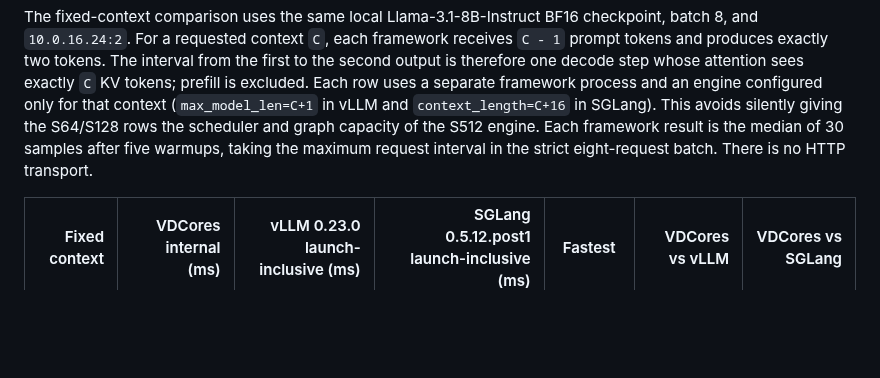
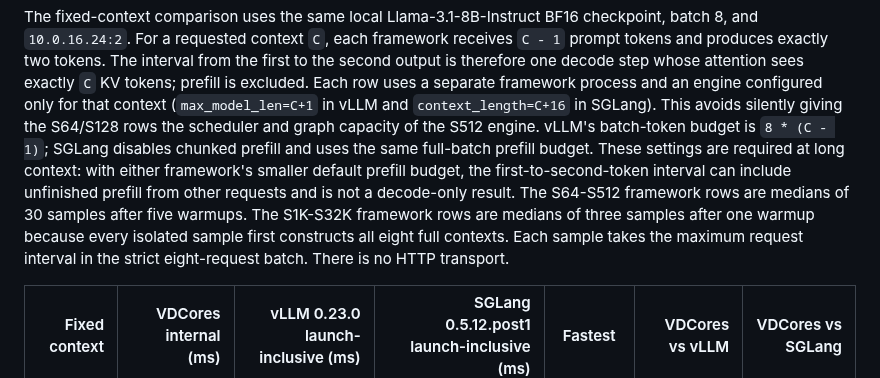
Before and after one commit to vdcores/vdcores, a Markdown page: benchmarks/README-blackwell.md, the part around one of its changes. Drawn GitHub-style; blank space fills up the shorter version.

Commit message:
docs: extend fixed-context decode to 32K

```diff
--- a/benchmarks/README-blackwell.md
+++ b/benchmarks/README-blackwell.md
@@ -297,9 +297,15 @@ whose attention sees exactly `C` KV tokens; prefill is excluded. Each row uses
 a separate framework process and an engine configured only for that context
 (`max_model_len=C+1` in vLLM and `context_length=C+16` in SGLang). This avoids
 silently giving the S64/S128 rows the scheduler and graph capacity of the S512
-engine. Each framework result is the median of 30 samples after five warmups,
-taking the maximum request interval in the strict eight-request batch. There
-is no HTTP transport.
+engine. vLLM's batch-token budget is `8 * (C - 1)`; SGLang disables chunked
+prefill and uses the same full-batch prefill budget. These settings are
+required at long context: with either framework's smaller default prefill
+budget, the first-to-second-token interval can include unfinished prefill from
+other requests and is not a decode-only result. The S64-S512 framework rows
+are medians of 30 samples after five warmups. The S1K-S32K framework rows are
+medians of three samples after one warmup because every isolated sample first
+constructs all eight full contexts. Each sample takes the maximum request
+interval in the strict eight-request batch. There is no HTTP transport.
 
 | Fixed context | VDCores internal (ms) | vLLM 0.23.0 launch-inclusive (ms) | SGLang 0.5.12.post1 launch-inclusive (ms) | Fastest | VDCores vs vLLM | VDCores vs SGLang |
 | ---: | ---: | ---: | ---: | --- | ---: | ---: |
```
Also changed, not shown: other parts of benchmarks/README-blackwell.md (+22 -2 lines).
